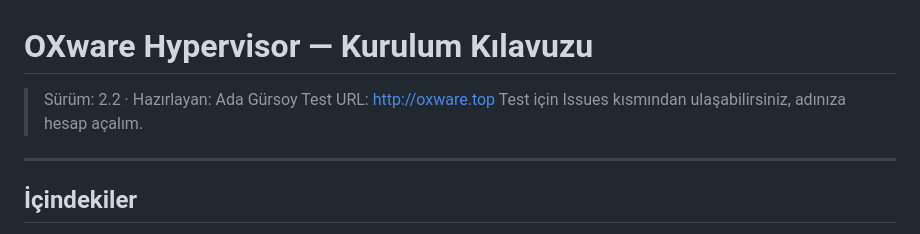
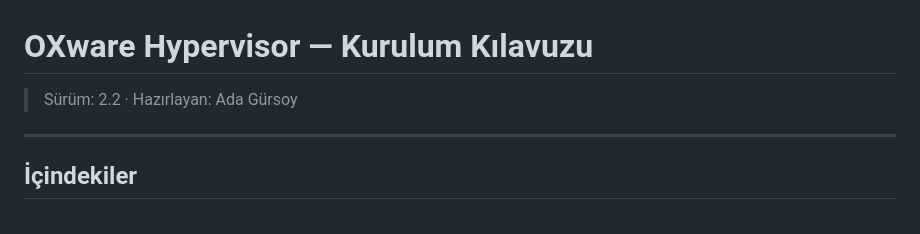
Before and after one commit to GormYa/oxware-hypervisor, a Markdown page: README.md, the part around the change. Drawn GitHub-style.

```diff
--- a/README.md
+++ b/README.md
@@ -1,8 +1,6 @@
 # OXware Hypervisor — Kurulum Kılavuzu
 
 > Sürüm: 2.2 · Hazırlayan: Ada Gürsoy
-> Test URL: http://oxware.top
-Test için Issues kısmından ulaşabilirsiniz, adınıza hesap açalım.
 
 ---
 
```
